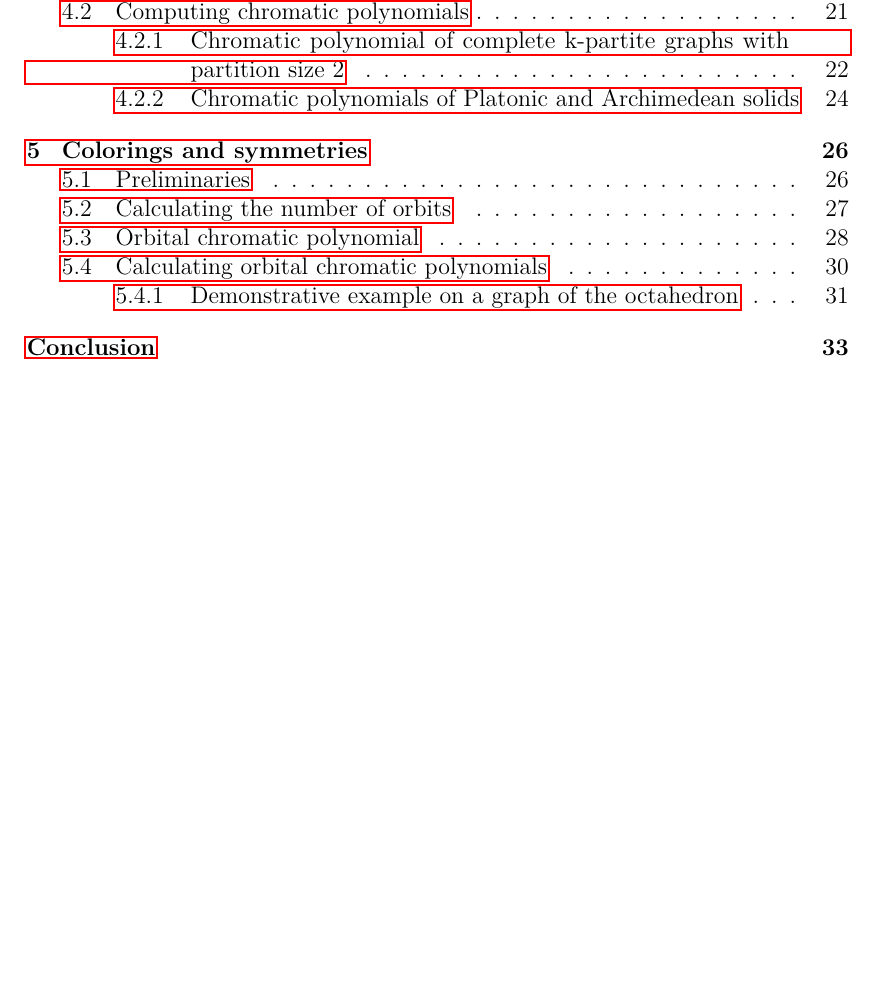
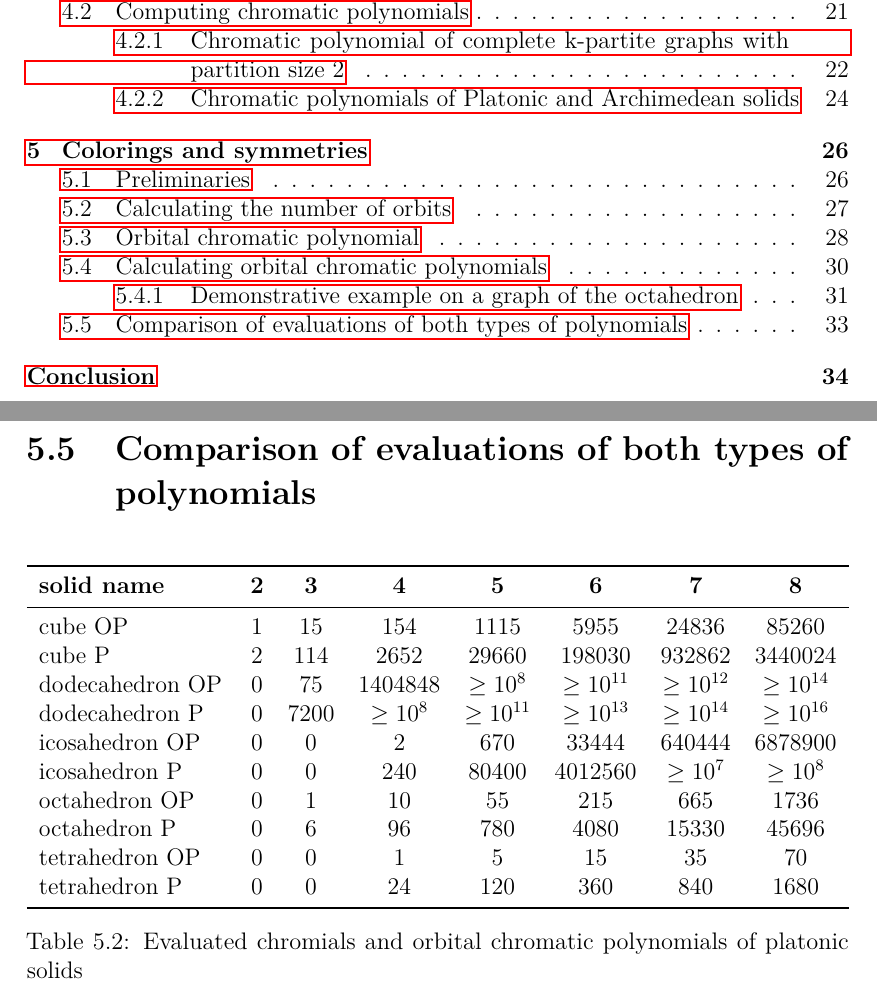
Before and after one commit to hartmaj2/plat-arch-solids-coloring, a LaTeX thesis (Paper/thesis.tex, which reads Paper/5symmetries.tex): part of page 1 of 37 before the commit and two parts of pages 1 and 33 of 38 after it, the two joined at a grey line, cut so that both start at the same text, the shorter picture padded with empty space. Compiled offline with pdfLaTeX; a LaTeX package or settings file that is missing is left out.

Commit message:
Updates from Overleaf

```diff
--- a/Paper/5symmetries.tex
+++ b/Paper/5symmetries.tex
@@ -226,3 +226,27 @@ Now, an important observation is, that all of these $6$ colorings are equivalent
 
 Kolik takových vlastně je? Možná by mělo smysl je dát do tabulky.
 Např pro krychli počet všech / počet různých pro 2 až 8 barev.}
+
+\section{Comparison of evaluations of both types of polynomials}
+
+\begin{table}[H]
+\centering
+\begin{tabular}{l@{\hspace{0.5cm}}ccccccc}
+\toprule
+\textbf{solid name} & \textbf{2} & \textbf{3} & \textbf{4} & \textbf{5} & \textbf{6} & \textbf{7} & \textbf{8} \\
+\midrule
+cube OP & $1$ & $15$ & $154$ & $1115$ & $5955$ & $24836$ & $85260$ \\
+cube P & $2$ & $114$ & $2652$ & $29660$ & $198030$ & $932862$ & $3440024$ \\
+dodecahedron OP & $0$ & $75$ & $1404848$ & $\geq 10^{8}$ & $\geq 10^{11}$ & $\geq 10^{12}$ & $\geq 10^{14}$ \\
+dodecahedron P & $0$ & $7200$ & $\geq 10^{8}$ & $\geq 10^{11}$ & $\geq 10^{13}$ & $\geq 10^{14}$ & $\geq 10^{16}$ \\
+icosahedron OP & $0$ & $0$ & $2$ & $670$ & $33444$ & $640444$ & $6878900$ \\
+icosahedron P & $0$ & $0$ & $240$ & $80400$ & $4012560$ & $\geq 10^{7}$ & $\geq 10^{8}$ \\
+octahedron OP & $0$ & $1$ & $10$ & $55$ & $215$ & $665$ & $1736$ \\
+octahedron P & $0$ & $6$ & $96$ & $780$ & $4080$ & $15330$ & $45696$ \\
+tetrahedron OP & $0$ & $0$ & $1$ & $5$ & $15$ & $35$ & $70$ \\
+tetrahedron P & $0$ & $0$ & $24$ & $120$ & $360$ & $840$ & $1680$ \\
+\bottomrule
+\end{tabular}
+\caption{Evaluated chromials and orbital chromatic polynomials of platonic solids}
+\label{tab:platonic-polys-evals}
+\end{table}
```
